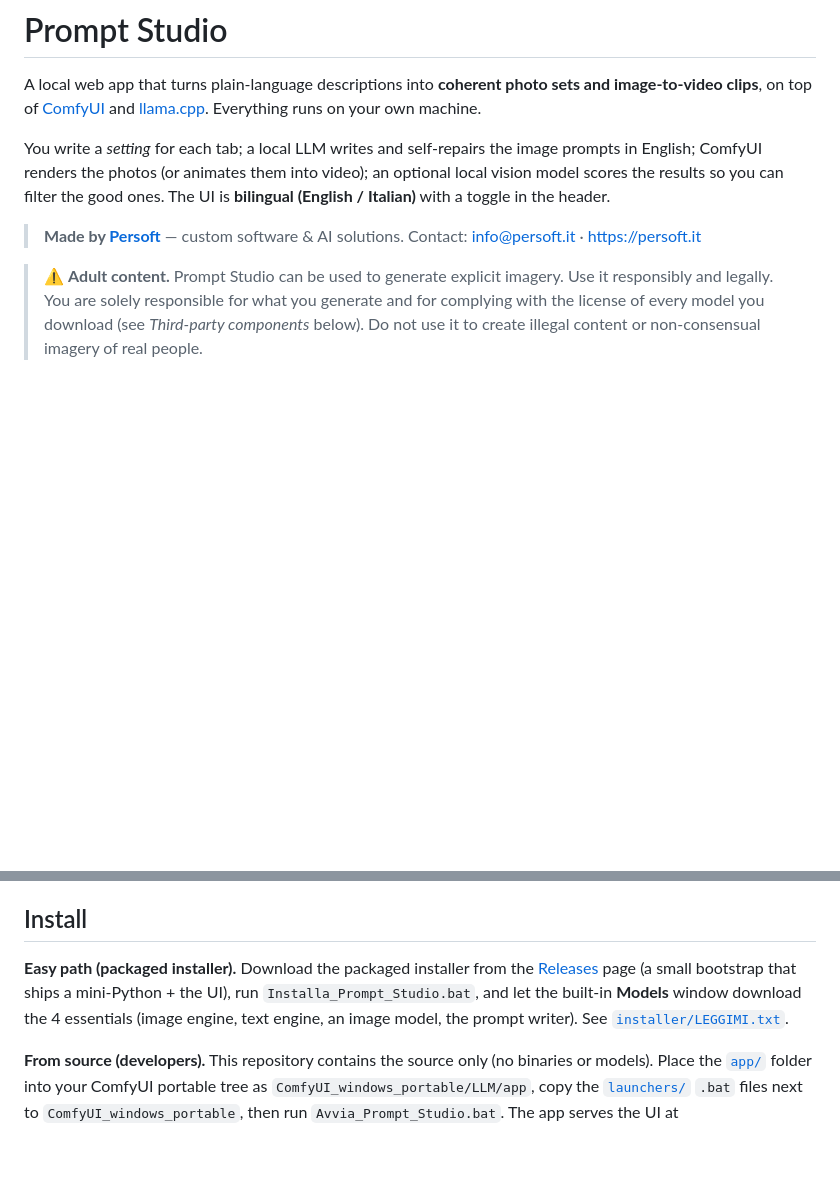
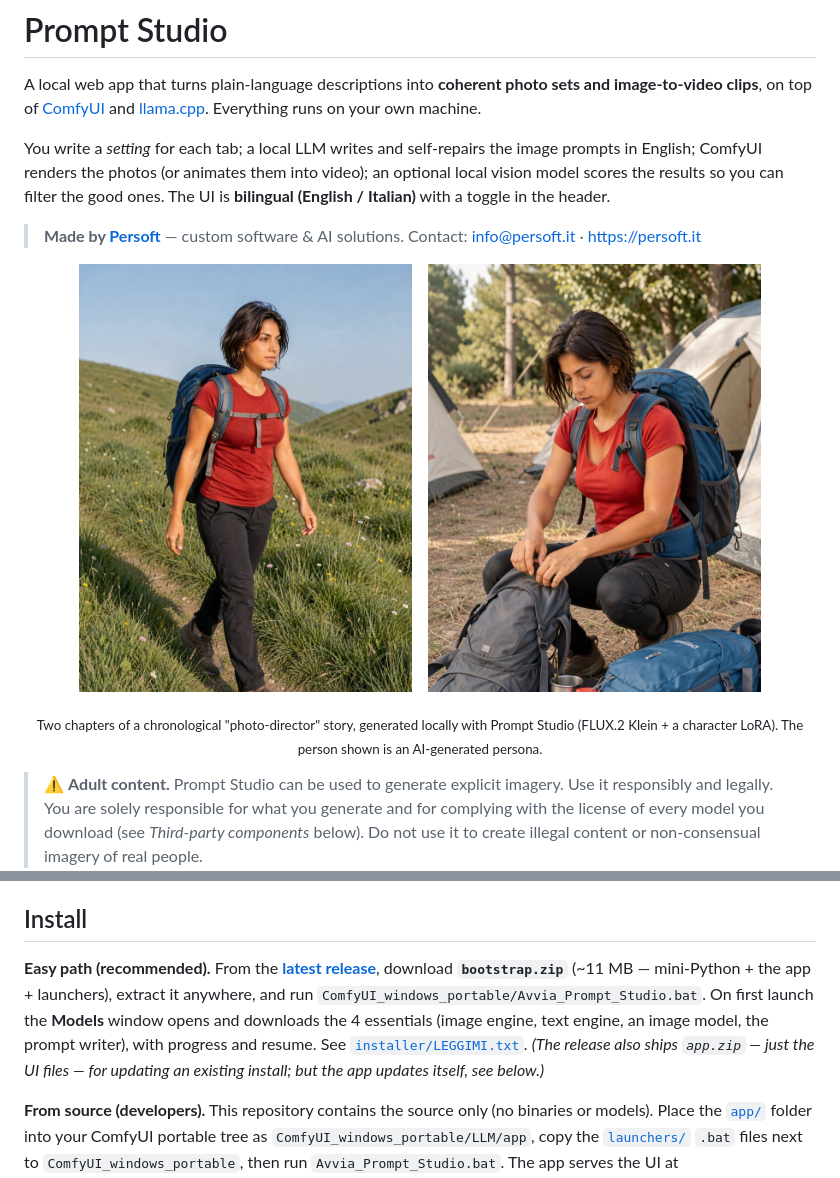
Before and after one commit to apatassini/prompt-studio, a Markdown page: README.md, 2 parts joined by grey strips. GitHub-like rendering; pictures changed too: docs/example-camp.jpg (added), docs/example-hiking.jpg (added); blank space fills up the shorter version.

Commit message:
README: example gallery (photo-director story) + clearer install (bootstrap.zip on Releases)

```diff
--- a/README.md
+++ b/README.md
@@ -5,6 +5,13 @@ A local web app that turns plain-language descriptions into **coherent photo set
 You write a *setting* for each tab; a local LLM writes and self-repairs the image prompts in English; ComfyUI renders the photos (or animates them into video); an optional local vision model scores the results so you can filter the good ones. The UI is **bilingual (English / Italian)** with a toggle in the header.
 
 > **Made by [Persoft](https://persoft.it)** — custom software & AI solutions. Contact: [info@persoft.it](mailto:info@persoft.it) · <https://persoft.it>
+
+<p align="center">
+  <img src="docs/example-hiking.jpg" width="42%" alt="AI-generated hiking photo produced with Prompt Studio">
+  &nbsp;&nbsp;
+  <img src="docs/example-camp.jpg" width="42%" alt="AI-generated camping photo produced with Prompt Studio">
+</p>
+<p align="center"><sub>Two chapters of a chronological "photo-director" story, generated locally with Prompt Studio (FLUX.2 Klein + a character LoRA). The person shown is an AI-generated persona.</sub></p>
 
 > ⚠️ **Adult content.** Prompt Studio can be used to generate explicit imagery. Use it responsibly and legally. You are solely responsible for what you generate and for complying with the license of every model you download (see *Third-party components* below). Do not use it to create illegal content or non-consensual imagery of real people.
 
@@ -32,7 +39,8 @@ You write a *setting* for each tab; a local LLM writes and self-repairs the imag
 
 ## Install
 
-**Easy path (packaged installer).** Download the packaged installer from the [Releases](../../releases) page (a small bootstrap that ships a mini-Python + the UI), run `Installa_Prompt_Studio.bat`, and let the built-in **Models** window download the 4 essentials (image engine, text engine, an image model, the prompt writer). See [`installer/LEGGIMI.txt`](installer/LEGGIMI.txt).
+**Easy path (recommended).** From the [**latest release**](../../releases/latest), download **`bootstrap.zip`** (~11 MB — mini-Python + the app + launchers), extract it anywhere, and run `ComfyUI_windows_portable/Avvia_Prompt_Studio.bat`. On first launch the **Models** window opens and downloads the 4 essentials (image engine, text engine, an image model, the prompt writer), with progress and resume. See [`installer/LEGGIMI.txt`](installer/LEGGIMI.txt).
+_(The release also ships `app.zip` — just the UI files — for updating an existing install; but the app updates itself, see below.)_
 
 **From source (developers).** This repository contains the source only (no binaries or models). Place the [`app/`](app) folder into your ComfyUI portable tree as `ComfyUI_windows_portable/LLM/app`, copy the [`launchers/`](launchers) `.bat` files next to `ComfyUI_windows_portable`, then run `Avvia_Prompt_Studio.bat`. The app serves the UI at <http://127.0.0.1:8500> and drives ComfyUI over its HTTP API.
 
```
